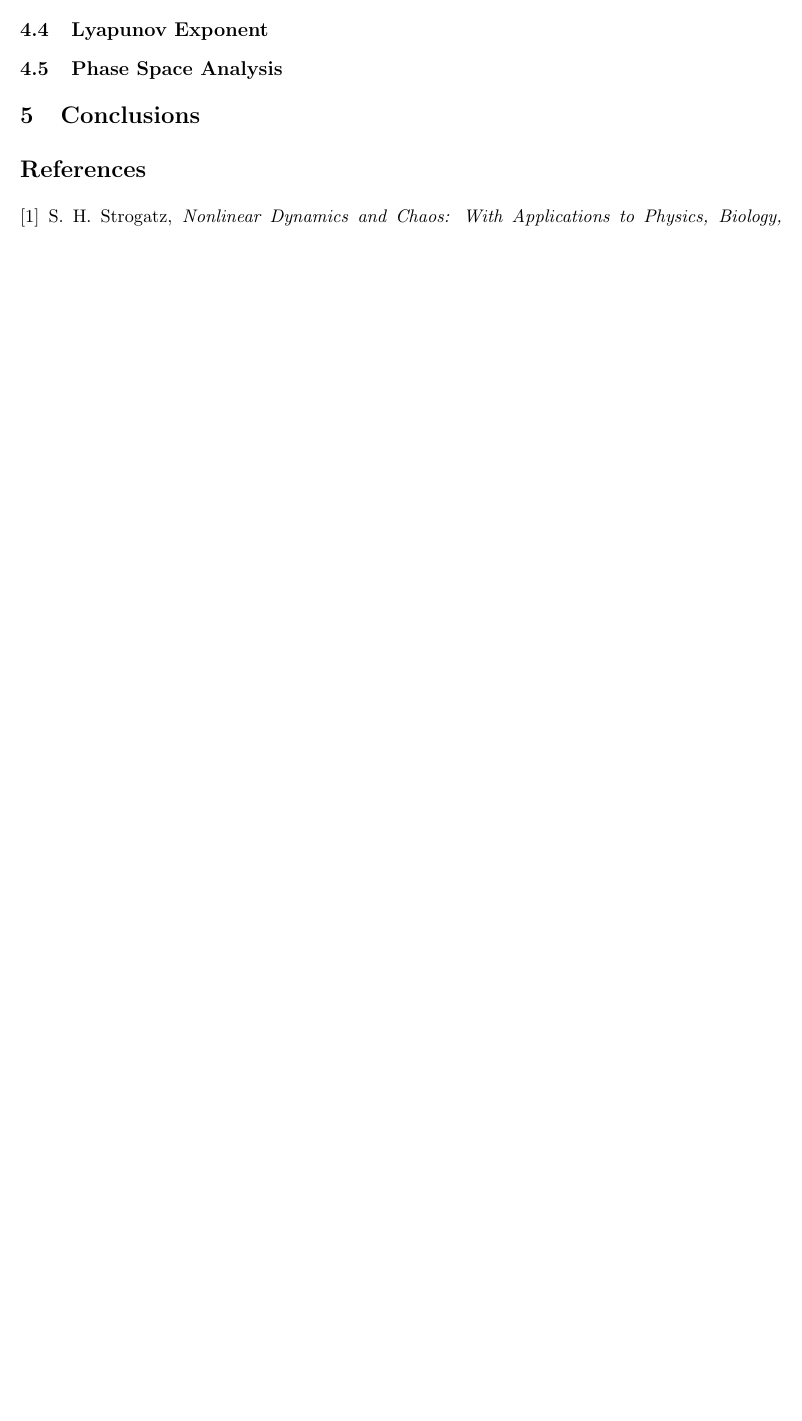
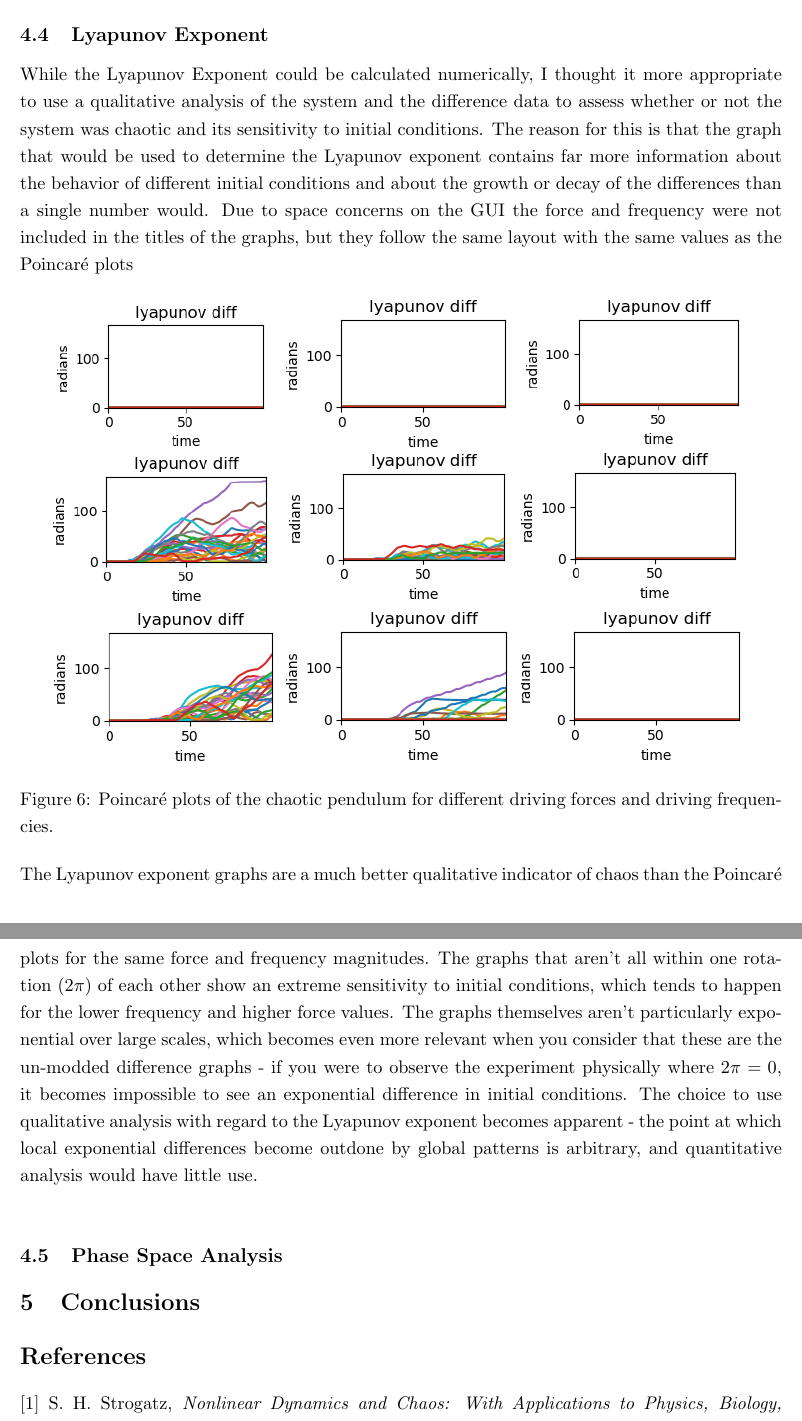
Before and after one commit to solalunara/theorycompproj, a LaTeX document (report.tex): part of page 7 of 8 before the commit and two parts of pages 9 and 10 of 10 after it, the two joined at a grey line, cut so that both start at the same text, the shorter picture padded with empty space. Compiled offline with pdfLaTeX.

Commit message:
lyapunov and pcp

```diff
--- a/report.tex
+++ b/report.tex
@@ -211,4 +241,30 @@ April 2024~\\[2cm]
     \subsection{Lyapunov Exponent}
+    While the Lyapunov Exponent could be calculated numerically, I thought it more appropriate to use a qualitative analysis of the system and
+    the difference data to assess whether or not the system was chaotic and its sensitivity to initial conditions. The reason for this is that
+    the graph that would be used to determine the Lyapunov exponent contains far more information about the behavior of different initial conditions
+    and about the growth or decay of the differences than a single number would. Due to space concerns on the GUI the force and frequency were not
+    included in the titles of the graphs, but they follow the same layout with the same values as the Poincar\'e plots
+    \begin{figure}[H]
+        \centering
+        \includegraphics[width=0.3\textwidth]{lya_0.5_0.5.png}
+        \includegraphics[width=0.3\textwidth]{lya_0.5_1.0.png}
+        \includegraphics[width=0.3\textwidth]{lya_0.5_2.0.png}
+        \includegraphics[width=0.3\textwidth]{lya_1.0_0.5.png}
+        \includegraphics[width=0.3\textwidth]{lya_1.0_1.0.png}
+        \includegraphics[width=0.3\textwidth]{lya_1.0_2.0.png}
+        \includegraphics[width=0.3\textwidth]{lya_2.0_0.5.png}
+        \includegraphics[width=0.3\textwidth]{lya_2.0_1.0.png}
+        \includegraphics[width=0.3\textwidth]{lya_2.0_2.0.png}
+        \caption{Poincar\'e plots of the chaotic pendulum for different driving forces and driving frequencies.}
+    \end{figure}
+    The Lyapunov exponent graphs are a much better qualitative indicator of chaos than the Poincar\'e plots for the same force and frequency
+    magnitudes. The graphs that aren't all within one rotation ($2\pi$) of each other show an extreme sensitivity to initial conditions, which
+    tends to happen for the lower frequency and higher force values. The graphs themselves aren't particularly exponential over large scales, which
+    becomes even more relevant when you consider that these are the un-modded difference graphs - if you were to observe the experiment physically
+    where $2\pi = 0$, it becomes impossible to see an exponential difference in initial conditions. The choice to use qualitative analysis with regard
+    to the Lyapunov exponent becomes apparent - the point at which local exponential differences become outdone by global patterns is arbitrary, and
+    quantitative analysis would have little use.\\
+
     \subsection{Phase Space Analysis}
 \section{Conclusions}
 
```
Also changed, not shown: lya_0.5_0.5.png (added), lya_0.5_1.0.png (added), lya_0.5_2.0.png (added), lya_1.0_0.5.png (added), lya_1.0_1.0.png (added), lya_1.0_2.0.png (added), lya_2.0_0.5.png (added), lya_2.0_1.0.png (added), lya_2.0_2.0.png (added), pcp_0.0_0.0.png (added), pcp_0.5_0.5.png (added), pcp_0.5_1.0.png (added), pcp_0.5_2.0.png (added), pcp_1.0_0.5.png (added), 7 more files.
